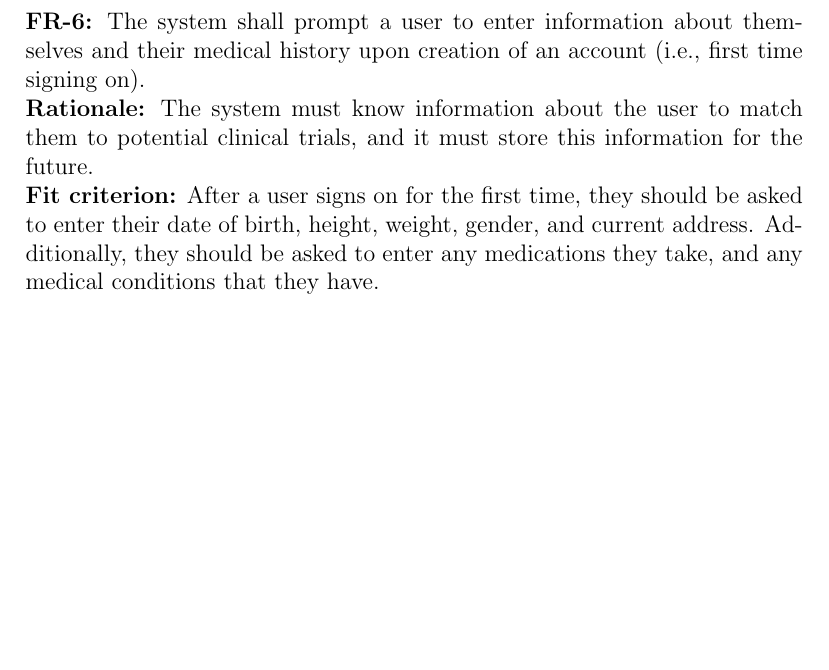
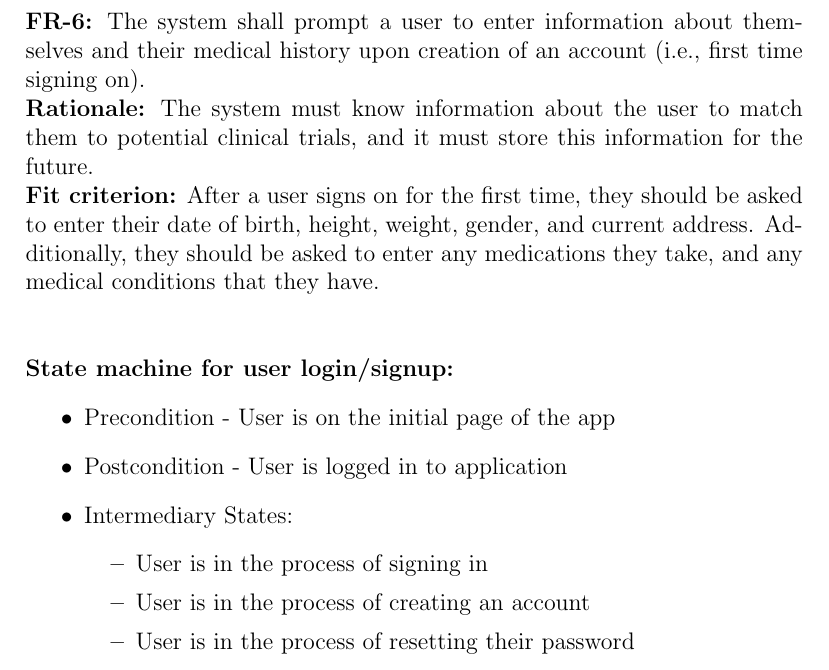
Before and after one commit to davimang/REACH, a LaTeX document (docs/SRS/SRS.tex): part of page 6 of 12 before the commit and part of page 6 of 13 after it, cut so that both start at the same text, the shorter picture padded with empty space. Compiled offline with pdfLaTeX.

Commit message:
Add a state machine for signup

```diff
--- a/docs/SRS/SRS.tex
+++ b/docs/SRS/SRS.tex
@@ -3,6 +3,9 @@
 \usepackage{booktabs}
 \usepackage{tabularx}
 \usepackage{hyperref}
+\usepackage{graphicx}
+\usepackage{float}
+\graphicspath{ {./images/} }
 \hypersetup{
     colorlinks,
     citecolor=black,
@@ -149,3 +152,14 @@ the future.\\
 After a user signs on for the first time, they should be asked to enter their date of birth, height, weight, gender, and
 current address. Additionally, they should be asked to enter any medications they take, and any medical conditions that they have.\\~\\
 \addtocounter{FR_Counter}{1}
+
+\noindent{\textbf{State machine for user login/signup:}}
+\begin{itemize}
+    \item Precondition - User is on the initial page of the app
+    \item Postcondition - User is logged in to application
+    \item Intermediary States:
+    \begin{itemize}
+        \item User is in the process of signing in
+        \item User is in the process of creating an account
+        \item User is in the process of resetting their password
+    \end{itemize}
```
Also changed, not shown: docs/SRS/SRS.pdf, docs/SRS/images/Signup_state_machine.png (added), docs/SRS/SRS.tex (5 more changed lines).
